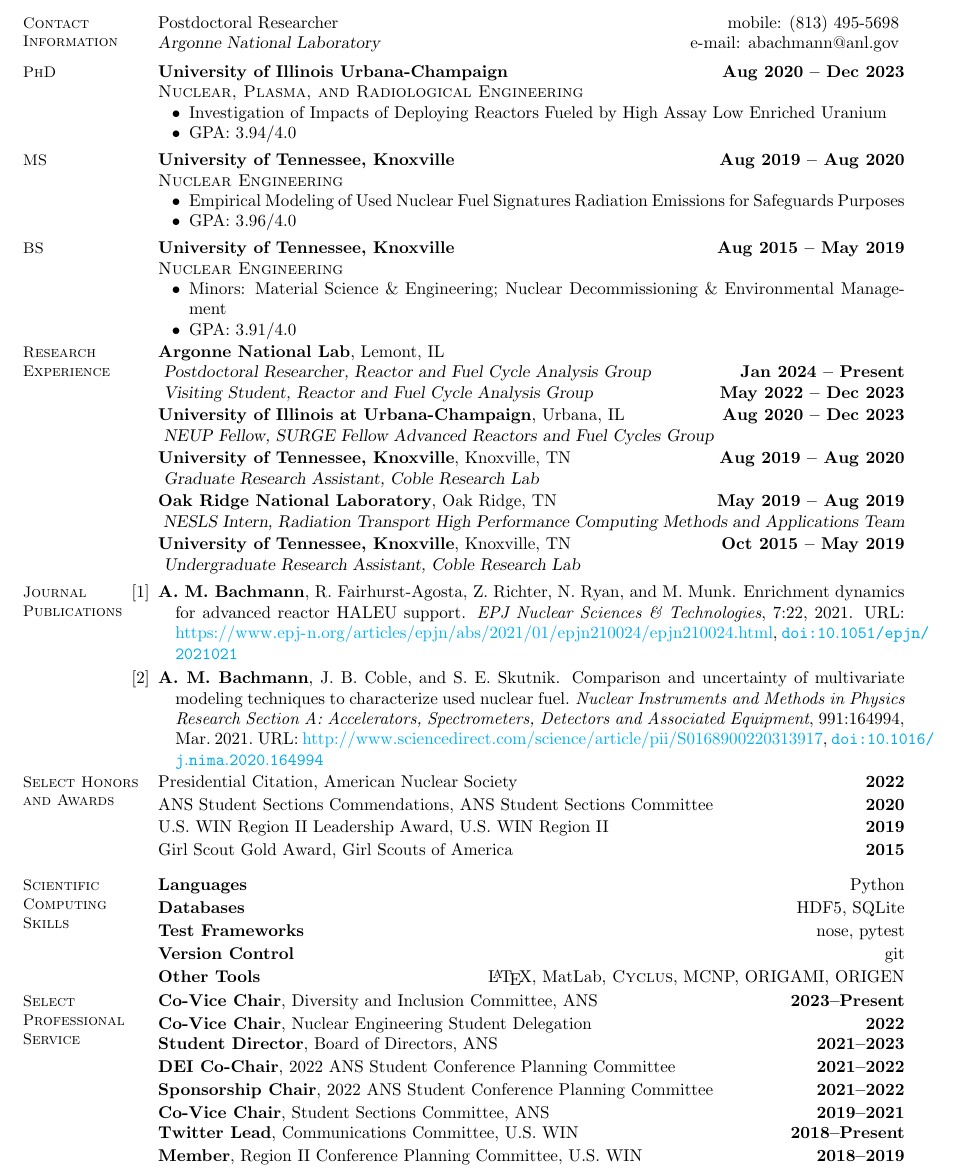
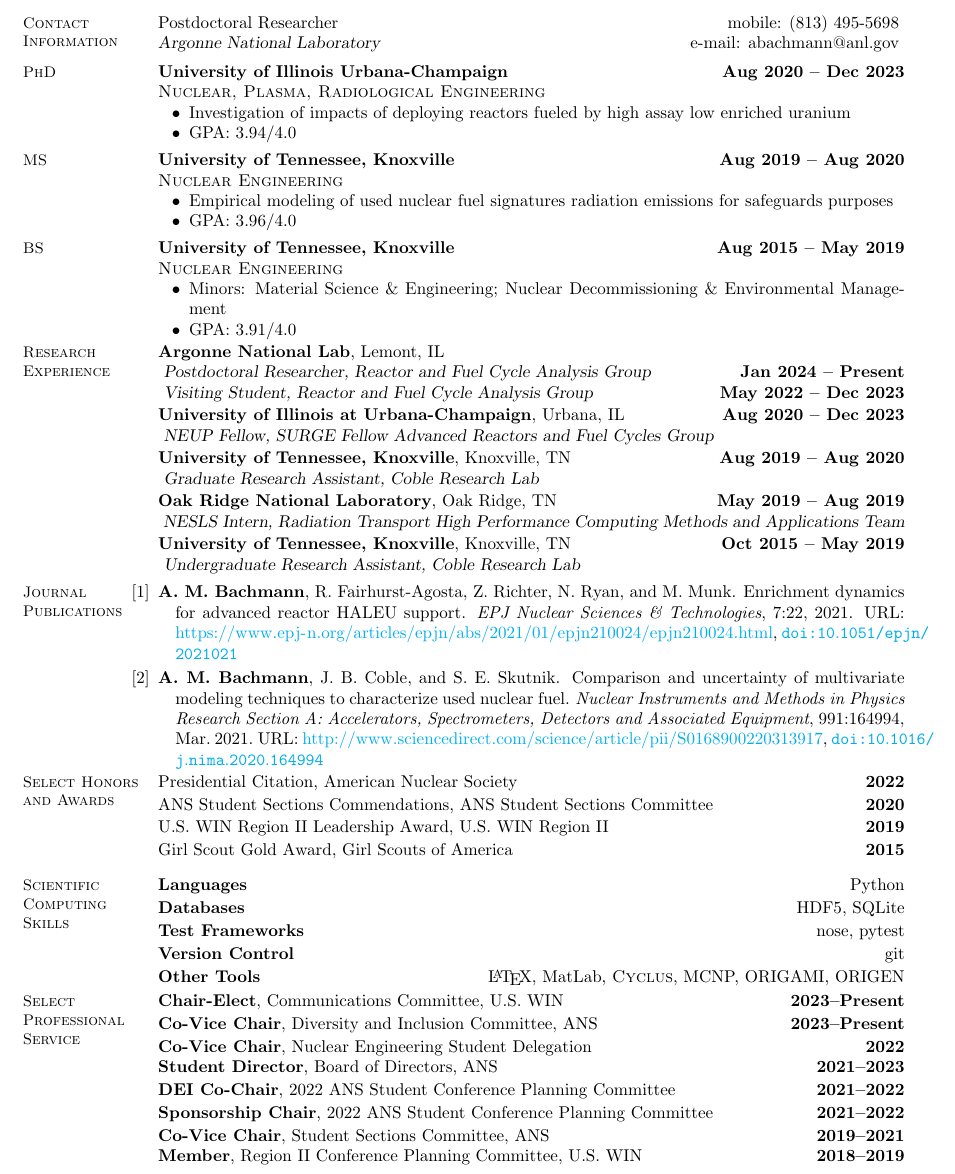
Before and after one commit to abachma2/CV, a LaTeX CV (Bachmann_resume.tex): part of the page, cut so that both start at the same text. Compiled offline with pdfLaTeX.

Commit message:
adjust WIN service, correct degree name

```diff
--- a/Bachmann_resume.tex
+++ b/Bachmann_resume.tex
@@ -61,10 +61,10 @@
     % Education
     \section{\mysidestyle PhD}
     \textbf{University of Illinois Urbana-Champaign} \hfill \textbf{Aug 2020 -- Dec 2023}\\%
-    \textsc{Nuclear, Plasma, and Radiological Engineering}\hfill
+    \textsc{Nuclear, Plasma, Radiological Engineering}\hfill
     \begin{list2}
-        \item Investigation of Impacts of Deploying Reactors Fueled by High
-        Assay Low Enriched Uranium
+        \item Investigation of impacts of deploying reactors fueled by high
+        assay low enriched uranium
         \item GPA: 3.94/4.0
     \end{list2}\vspace{-4mm}
 
@@ -72,7 +72,7 @@
     \textbf{University of Tennessee, Knoxville} \hfill\textbf{Aug 2019 -- Aug 2020}\\%
     \textsc{Nuclear Engineering}\hfill
     \begin{list2}
-        \item Empirical Modeling of Used Nuclear Fuel Signatures Radiation Emissions for Safeguards Purposes
+        \item Empirical modeling of used nuclear fuel signatures radiation emissions for safeguards purposes
         \item GPA: 3.96/4.0
     \end{list2}\vspace{-4mm}
     \section{\mysidestyle BS}
@@ -173,13 +173,13 @@
     % Professional, Student Organizations
 
     \section{\mysidestyle Select\\Professional\\Service}
+        \textbf{Chair-Elect}, Communications Committee, U.S. WIN  \hfill \textbf{2023--Present}\vspace{.5mm}\\%
         \textbf{Co-Vice Chair}, Diversity and Inclusion Committee, ANS  \hfill \textbf{2023--Present}\vspace{.5mm}\\%
         \textbf{Co-Vice Chair}, Nuclear Engineering Student Delegation \hfill\textbf{2022}\\
         \textbf{Student Director}, Board of Directors, ANS \hfill \textbf{2021--2023}\vspace{.5mm}\\%
         \textbf{DEI Co-Chair}, 2022 ANS Student Conference Planning Committee \hfill \textbf{2021--2022}\vspace{.5mm}\\%
         \textbf{Sponsorship Chair}, 2022 ANS Student Conference Planning Committee \hfill \textbf{2021--2022}\vspace{.5mm}\\%
         \textbf{Co-Vice Chair}, Student Sections Committee, ANS \hfill \textbf{2019--2021}\\
-                \textbf{Twitter Lead}, Communications Committee, U.S. WIN  \hfill \textbf{2018--Present}\vspace{.5mm}\\%
         \textbf{Member}, Region II Conference Planning Committee, U.S. WIN  \hfill \textbf{2018--2019}\vspace{0mm}\\%
 
 
```
Lines whose indentation alone changed are shown as unchanged.
